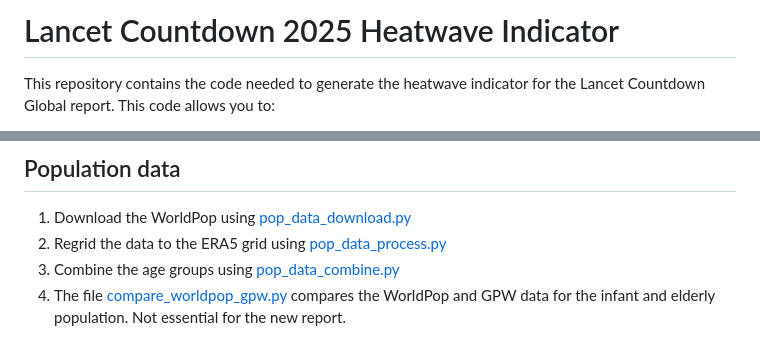
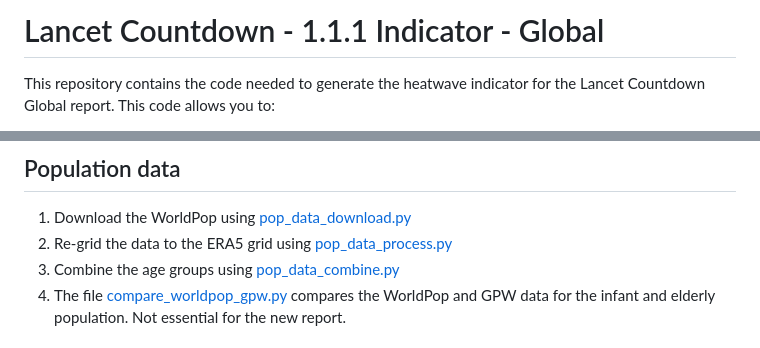
Before and after one commit to FedericoTartarini/paper-lancet-countdown-global, a Markdown page: README.md, 2 parts joined by grey strips. Drawn GitHub-style.

```diff
--- a/README.md
+++ b/README.md
@@ -1,4 +1,4 @@
-# Lancet Countdown 2025 Heatwave Indicator
+# Lancet Countdown - 1.1.1 Indicator - Global
 
 This repository contains the code needed to generate the heatwave indicator for the Lancet Countdown Global report.
 This code allows you to:
@@ -28,7 +28,7 @@ To download the data you need to:
 ## Population data
 
 1. Download the WorldPop using [pop_data_download.py](python_code/population/pop_data_download.py)
-2. Regrid the data to the ERA5 grid using [pop_data_process.py](python_code/population/pop_data_process.py)
+2. Re-grid the data to the ERA5 grid using [pop_data_process.py](python_code/population/pop_data_process.py)
 3. Combine the age groups using [pop_data_combine.py](python_code/population/pop_data_combine.py)
 4. The file [compare_worldpop_gpw.py](python_code/population/compare_worldpop_gpw.py) compares the WorldPop and GPW data for the infant and elderly population. Not essential for the new report.
 
```
